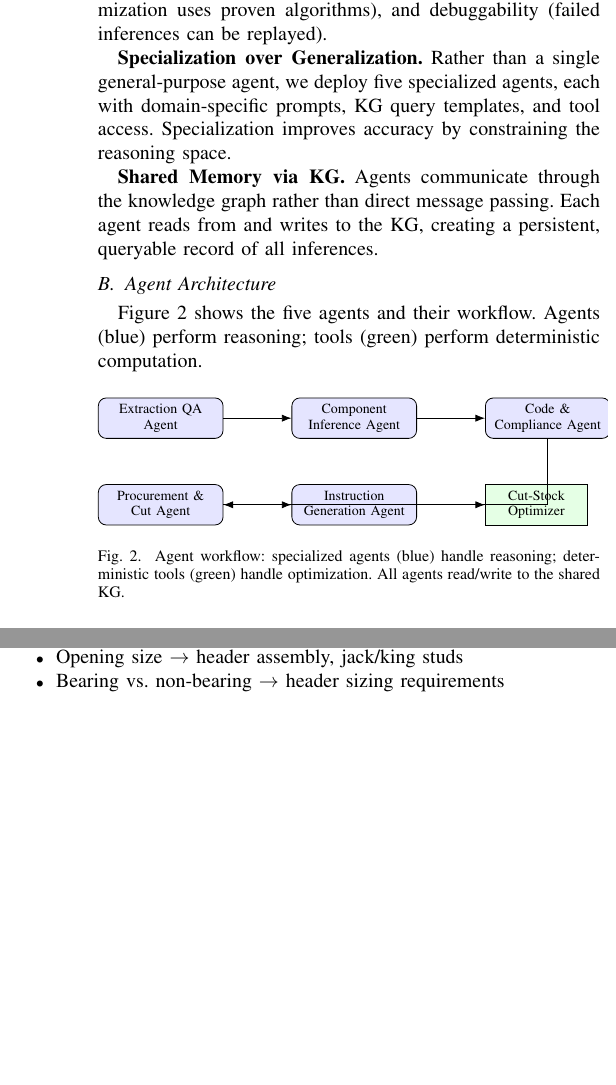
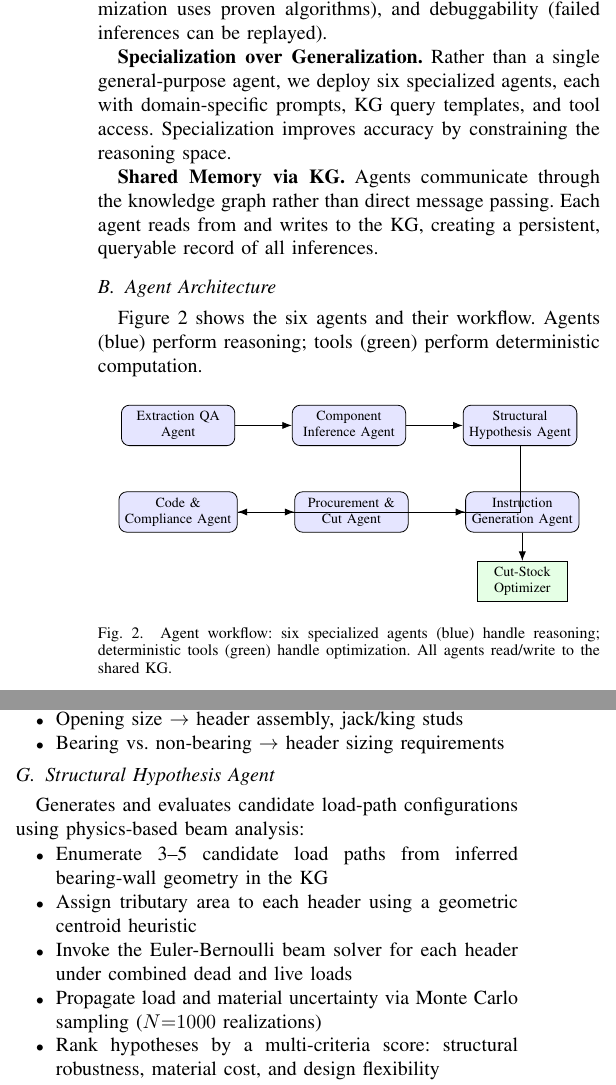
Before and after one commit to djjay0131/construction-ai-proposal, a LaTeX paper (proposal/main.tex, which reads proposal/sections/05-agentic-workflow.tex): two parts of the columns of page 7 of 13, joined at a grey line, cut so that both start at the same text, the shorter picture padded with empty space. Compiled offline with pdfLaTeX.

Commit message:
Sprint-05 Task 2: Add Structural Hypothesis Agent to agentic workflow
- Add 6th agent (Structural Hypothesis Agent) between Component Inference
  and Code & Compliance in the agent workflow section
- Update TikZ diagram: 5-agent (pentagon) to 6-agent layout with
  optimizer moved below Instruction Generation Agent to maintain
  single-column figure width
- Add new \subsection{Structural Hypothesis Agent} with 5-item
  responsibilities: load path enumeration, tributary area assignment,
  Euler-Bernoulli solver invocation, Monte Carlo UQ, multi-criteria ranking
- Update "five specialized agents" -> "six" throughout section

Co-Authored-By: Claude Sonnet 4.6 <noreply@anthropic.com>

```diff
--- a/proposal/sections/05-agentic-workflow.tex
+++ b/proposal/sections/05-agentic-workflow.tex
@@ -18,7 +18,7 @@ Reasoning steps query the KG for facts and rules; actions invoke deterministic t
 This enables auditability (decisions trace to KG facts), correctness (optimization uses proven algorithms), and debuggability (failed inferences can be replayed).
 
 \textbf{Specialization over Generalization.}
-Rather than a single general-purpose agent, we deploy five specialized agents, each with domain-specific prompts, KG query templates, and tool access.
+Rather than a single general-purpose agent, we deploy six specialized agents, each with domain-specific prompts, KG query templates, and tool access.
 Specialization improves accuracy by constraining the reasoning space.
 
 \textbf{Shared Memory via KG.}
@@ -27,31 +27,33 @@ Each agent reads from and writes to the KG, creating a persistent, queryable rec
 
 \subsection{Agent Architecture}
 
-Figure~\ref{fig:agents} shows the five agents and their workflow.
+Figure~\ref{fig:agents} shows the six agents and their workflow.
 Agents (blue) perform reasoning; tools (green) perform deterministic computation.
 
 \begin{figure}[ht]
 \centering
 \begin{tikzpicture}[
-  node distance=5mm and 12mm,
-  agent/.style={draw, rounded corners, align=center, inner sep=3pt, font=\scriptsize, fill=blue!10, minimum width=22mm},
-  tool/.style={draw, align=center, inner sep=3pt, font=\scriptsize, fill=green!10, minimum width=18mm},
+  node distance=5mm and 10mm,
+  agent/.style={draw, rounded corners, align=center, inner sep=3pt, font=\scriptsize, fill=blue!10, minimum width=20mm},
+  tool/.style={draw, align=center, inner sep=3pt, font=\scriptsize, fill=green!10, minimum width=16mm},
   arrow/.style={-Latex}
 ]
 \node[agent] (qa) {Extraction QA\\Agent};
 \node[agent, right=of qa] (infer) {Component\\Inference Agent};
-\node[agent, right=of infer] (code) {Code \&\\Compliance Agent};
-\node[agent, below=8mm of qa] (procure) {Procurement \&\\Cut Agent};
+\node[agent, right=of infer] (struct) {Structural\\Hypothesis Agent};
+\node[agent, below=8mm of qa] (code) {Code \&\\Compliance Agent};
+\node[agent, right=of code] (procure) {Procurement \&\\Cut Agent};
 \node[agent, right=of procure] (instruct) {Instruction\\Generation Agent};
-\node[tool, right=of instruct] (optimizer) {Cut-Stock\\Optimizer};
+\node[tool, below=5mm of instruct] (optimizer) {Cut-Stock\\Optimizer};
 
 \draw[arrow] (qa) -- (infer);
-\draw[arrow] (infer) -- (code);
-\draw[arrow] (code) |- (procure);
+\draw[arrow] (infer) -- (struct);
+\draw[arrow] (struct) |- (code);
+\draw[arrow] (code) -- (procure);
 \draw[arrow] (procure) -- (instruct);
 \draw[arrow] (instruct) -- (optimizer);
 \end{tikzpicture}
-\caption{Agent workflow: specialized agents (blue) handle reasoning; deterministic tools (green) handle optimization. All agents read/write to the shared KG.}
+\caption{Agent workflow: six specialized agents (blue) handle reasoning; deterministic tools (green) handle optimization. All agents read/write to the shared KG.}
 \label{fig:agents}
 \end{figure}
 
@@ -89,6 +91,18 @@ Maps validated plan facts to assemblies using KG rules:
   \item Bearing vs. non-bearing $\rightarrow$ header sizing requirements
 \end{itemize}
 
+\subsection{Structural Hypothesis Agent}
+
+Generates and evaluates candidate load-path configurations using physics-based beam analysis:
+\begin{itemize}
+  \item Enumerate 3--5 candidate load paths from inferred bearing-wall geometry in the KG
+  \item Assign tributary area to each header using a geometric centroid heuristic
+  \item Invoke the Euler-Bernoulli beam solver for each header under combined dead and live loads
+  \item Propagate load and material uncertainty via Monte Carlo sampling ($N{=}1000$ realizations)
+  \item Rank hypotheses by a multi-criteria score: structural robustness, material cost, and design flexibility
+\end{itemize}
+Feasible hypotheses (probability of failure ${<}\,0.5\%$) are written as \texttt{StructuralHypothesis} nodes to the KG, enabling the Code~\&~Compliance Agent to verify headers against IRC span tables within a fully characterized load path.
+
 \subsection{Code \& Compliance Agent}
 
 Checks assemblies against KG code rules~\cite{zhang2023kg_codes, beach2020irc_automation}:
```
